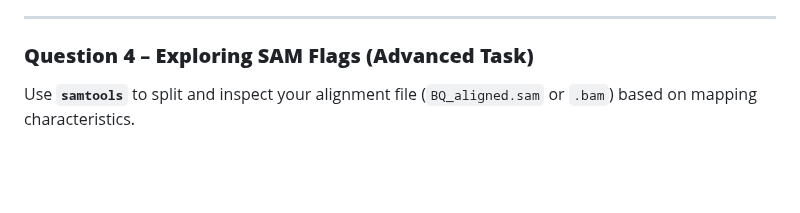
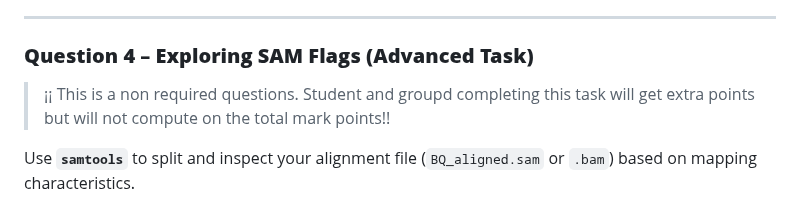
Before and after one commit to FairTeach/codespaces_NGS, a Markdown page: assesments/ngs_hackathon_assignment.md, the part around the change. Rendered like a GitHub page; blank space fills up the shorter version.

```diff
--- a/assesments/ngs_hackathon_assignment.md
+++ b/assesments/ngs_hackathon_assignment.md
@@ -150,6 +150,8 @@ bowtie2 -x reference_genome -1 BQ_trimmed_R1.fastq -2 BQ_trimmed_R2.fastq \
 
 ### **Question 4 – Exploring SAM Flags (Advanced Task)**
 
+> ¡¡ This is a non required questions. Student and groupd completing this task will get extra points but will not compute on the total mark points!!
+
 Use **`samtools`** to split and inspect your alignment file (`BQ_aligned.sam` or `.bam`) based on mapping characteristics.
 
 #### **Tasks**
```
Also changed, not shown: assesments/Module_Guide.md (+2 -2 lines), practicals/Intro_into_UNIX.md (+4 -1 lines), practicals/figures/desktop.png (added).
